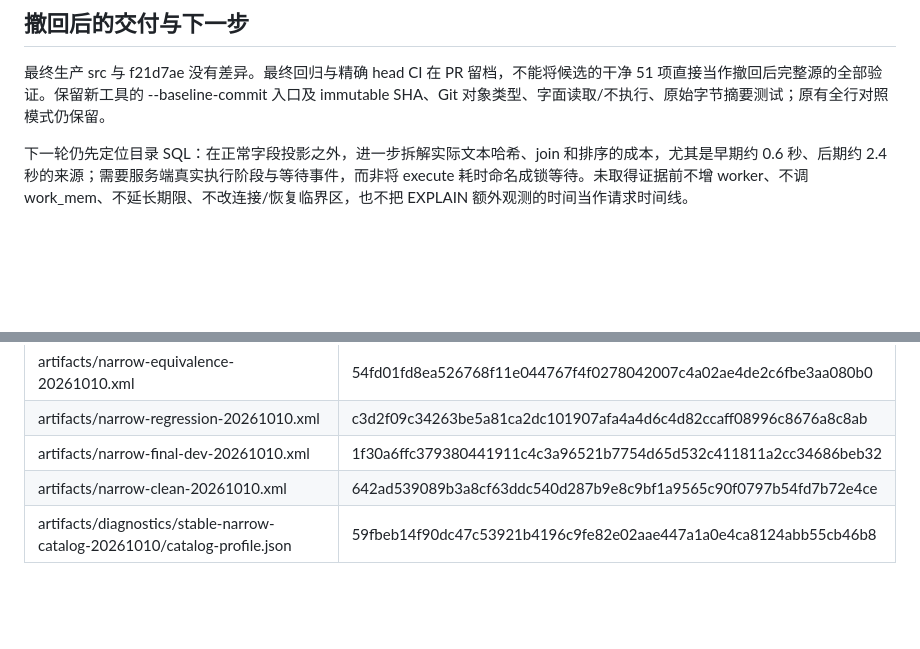
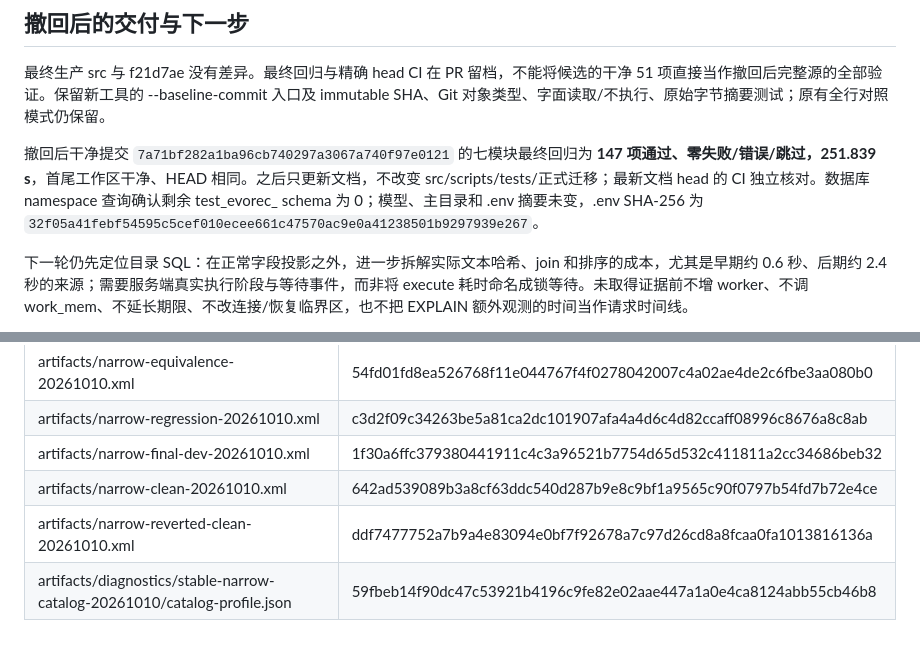
Before and after one commit to Die4U23/EvoRec, a Markdown page: docs/validation/stable-narrow-frames-20261010.md, 2 parts joined by grey strips. GitHub-like rendering; blank space fills up the shorter version.

Commit message:
文档：归档撤回后干净提交的最终回归

```diff
--- a/docs/validation/stable-narrow-frames-20261010.md
+++ b/docs/validation/stable-narrow-frames-20261010.md
@@ -47,6 +47,8 @@
 
 最终生产 src 与 f21d7ae 没有差异。最终回归与精确 head CI 在 PR 留档，不能将候选的干净 51 项直接当作撤回后完整源的全部验证。保留新工具的 --baseline-commit 入口及 immutable SHA、Git 对象类型、字面读取/不执行、原始字节摘要测试；原有全行对照模式仍保留。
 
+撤回后干净提交 `7a71bf282a1ba96cb740297a3067a740f97e0121` 的七模块最终回归为 **147 项通过、零失败/错误/跳过，251.839 s**，首尾工作区干净、HEAD 相同。之后只更新文档，不改变 src/scripts/tests/正式迁移；最新文档 head 的 CI 独立核对。数据库 namespace 查询确认剩余 test_evorec_ schema 为 0；模型、主目录和 .env 摘要未变，.env SHA-256 为 `32f05a41febf54595c5cef010ecee661c47570ac9e0a41238501b9297939e267`。
+
 下一轮仍先定位目录 SQL：在正常字段投影之外，进一步拆解实际文本哈希、join 和排序的成本，尤其是早期约 0.6 秒、后期约 2.4 秒的来源；需要服务端真实执行阶段与等待事件，而非将 execute 耗时命名成锁等待。未取得证据前不增 worker、不调 work_mem、不延长期限、不改连接/恢复临界区，也不把 EXPLAIN 额外观测的时间当作请求时间线。
 
 本轮临时 schema 为 test_evorec_da79d8af55c64b379498e4eea50d4888，run_id 为 069b6f26-9cf4-4955-9c91-125bf9dbc88c。生命周期报告记录正常 CPU drain、未硬杀和自有 schema 已移除；主线程另检查数据库 namespace 与已记录进程/端口。临时数据库数据不可恢复，原始文件和只读批准包保留；主目录、业务 schema、.env、8000 未修改。
@@ -61,4 +63,5 @@
 | artifacts/narrow-regression-20261010.xml | c3d2f09c34263be5a81ca2dc101907afa4a4d6c4d82ccaff08996c8676a8c8ab |
 | artifacts/narrow-final-dev-20261010.xml | 1f30a6ffc379380441911c4c3a96521b7754d65d532c411811a2cc34686beb32 |
 | artifacts/narrow-clean-20261010.xml | 642ad539089b3a8cf63ddc540d287b9e8c9bf1a9565c90f0797b54fd7b72e4ce |
+| artifacts/narrow-reverted-clean-20261010.xml | ddf7477752a7b9a4e83094e0bf7f92678a7c97d26cd8a8fcaa0fa1013816136a |
 | artifacts/diagnostics/stable-narrow-catalog-20261010/catalog-profile.json | 59fbeb14f90dc47c53921b4196c9fe82e02aae447a1a0e4ca8124abb55cb46b8 |
```
Also changed, not shown: docs/STATUS.md (+2 -0 lines).
